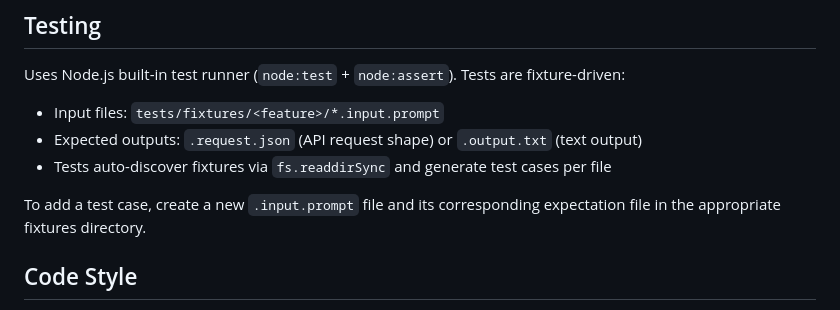
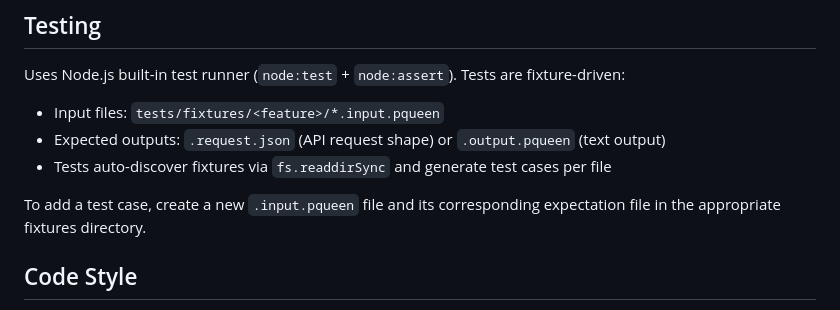
Before and after one commit to ender672/promqueen, a Markdown page: CLAUDE.md, the part around the change. Rendered like a GitHub page.

Commit message:
Update CLAUDE.md test fixture extensions to match .pqueen rename
Co-Authored-By: Claude Opus 4.6 <noreply@anthropic.com>

```diff
--- a/CLAUDE.md
+++ b/CLAUDE.md
@@ -67,11 +67,11 @@ Separate package with its own `node_modules`. Bundled via esbuild → `dist/exte
 ## Testing
 
 Uses Node.js built-in test runner (`node:test` + `node:assert`). Tests are fixture-driven:
-- Input files: `tests/fixtures/<feature>/*.input.prompt`
-- Expected outputs: `.request.json` (API request shape) or `.output.txt` (text output)
+- Input files: `tests/fixtures/<feature>/*.input.pqueen`
+- Expected outputs: `.request.json` (API request shape) or `.output.pqueen` (text output)
 - Tests auto-discover fixtures via `fs.readdirSync` and generate test cases per file
 
-To add a test case, create a new `.input.prompt` file and its corresponding expectation file in the appropriate fixtures directory.
+To add a test case, create a new `.input.pqueen` file and its corresponding expectation file in the appropriate fixtures directory.
 
 ## Code Style
 
```
